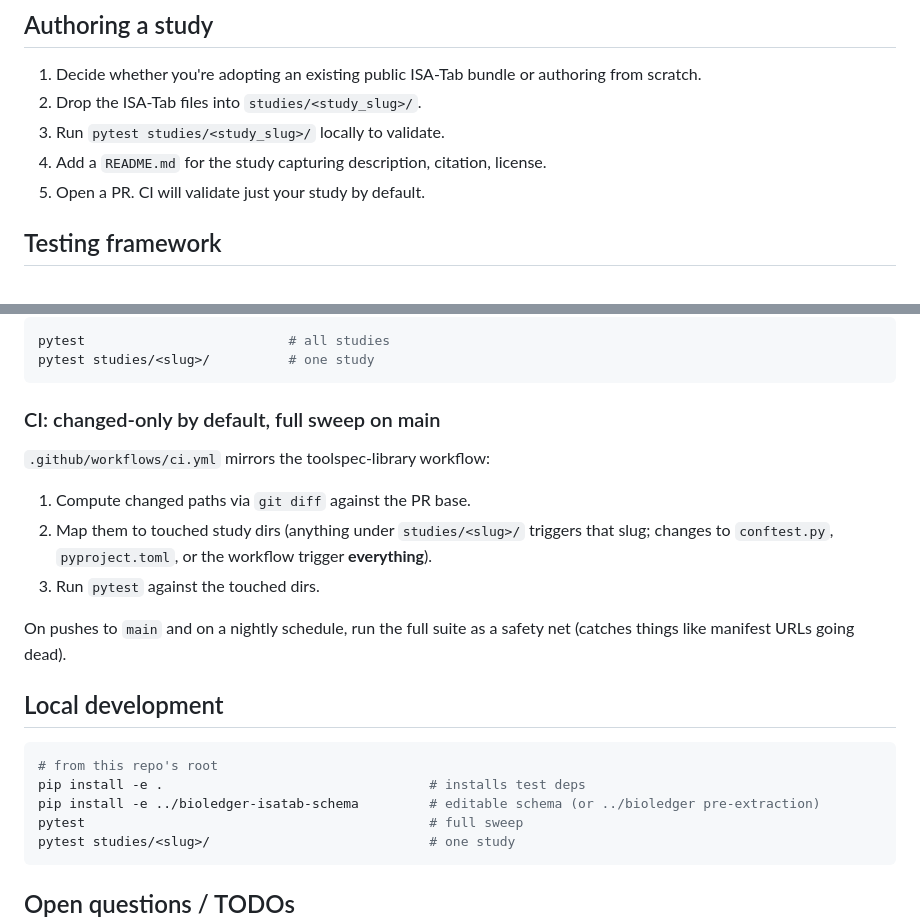
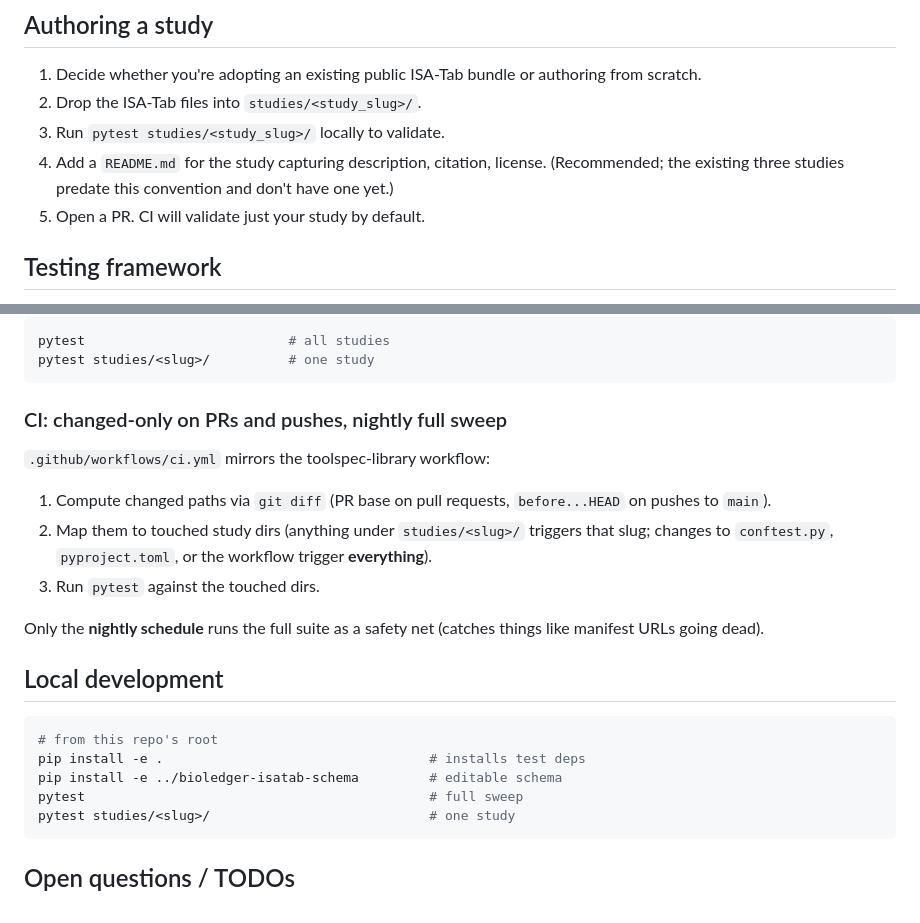
Before and after one commit to bioledger-project/isatab-library, a Markdown page: README.md, 2 parts joined by grey strips. Drawn GitHub-style.

Commit message:
Docs: correct CI description and README convention
- CI runs changed-dirs on pushes to main too — only the nightly schedule
  is a full sweep.
- Study README step marked recommended; existing studies predate it.
- Drop stale "pre-extraction" parenthetical in local dev.

````diff
--- a/README.md
+++ b/README.md
@@ -88,7 +88,8 @@ bioledger-isatab-library/
 2. Drop the ISA-Tab files into `studies/<study_slug>/`.
 3. Run `pytest studies/<study_slug>/` locally to validate.
 4. Add a `README.md` for the study capturing description, citation,
-   license.
+   license. (Recommended; the existing three studies predate this
+   convention and don't have one yet.)
 5. Open a PR. CI will validate just your study by default.
 
 ## Testing framework
@@ -128,25 +129,26 @@ pytest                          # all studies
 pytest studies/<slug>/          # one study
 ```
 
-### CI: changed-only by default, full sweep on main
+### CI: changed-only on PRs and pushes, nightly full sweep
 
 `.github/workflows/ci.yml` mirrors the toolspec-library workflow:
 
-1. Compute changed paths via `git diff` against the PR base.
+1. Compute changed paths via `git diff` (PR base on pull requests,
+   `before...HEAD` on pushes to `main`).
 2. Map them to touched study dirs (anything under `studies/<slug>/`
    triggers that slug; changes to `conftest.py`, `pyproject.toml`, or the
    workflow trigger **everything**).
 3. Run `pytest` against the touched dirs.
 
-On pushes to `main` and on a nightly schedule, run the full suite as a
-safety net (catches things like manifest URLs going dead).
+Only the **nightly schedule** runs the full suite as a safety net
+(catches things like manifest URLs going dead).
 
 ## Local development
 
 ```bash
 # from this repo's root
 pip install -e .                                  # installs test deps
-pip install -e ../bioledger-isatab-schema         # editable schema (or ../bioledger pre-extraction)
+pip install -e ../bioledger-isatab-schema         # editable schema
 pytest                                            # full sweep
 pytest studies/<slug>/                            # one study
 ```
````
